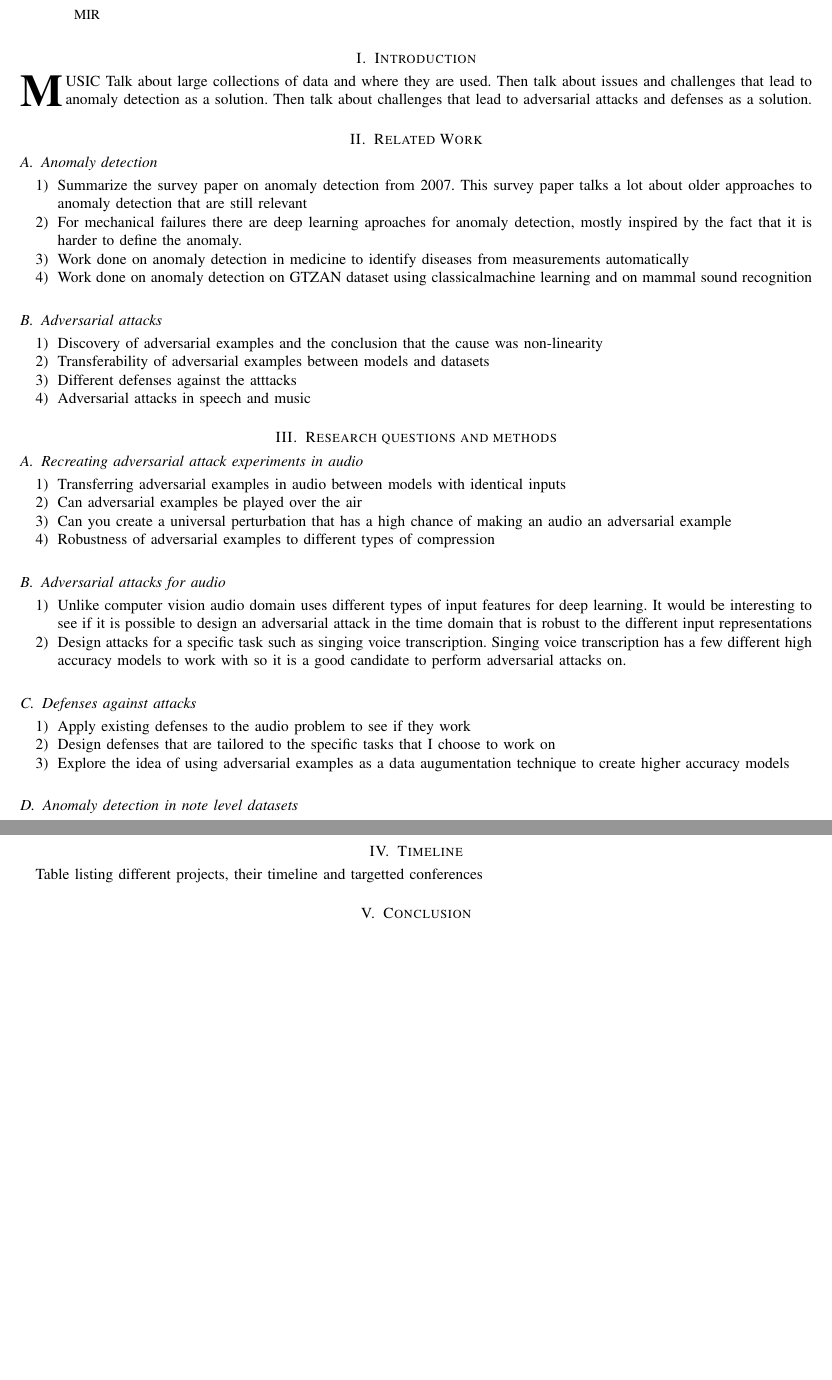
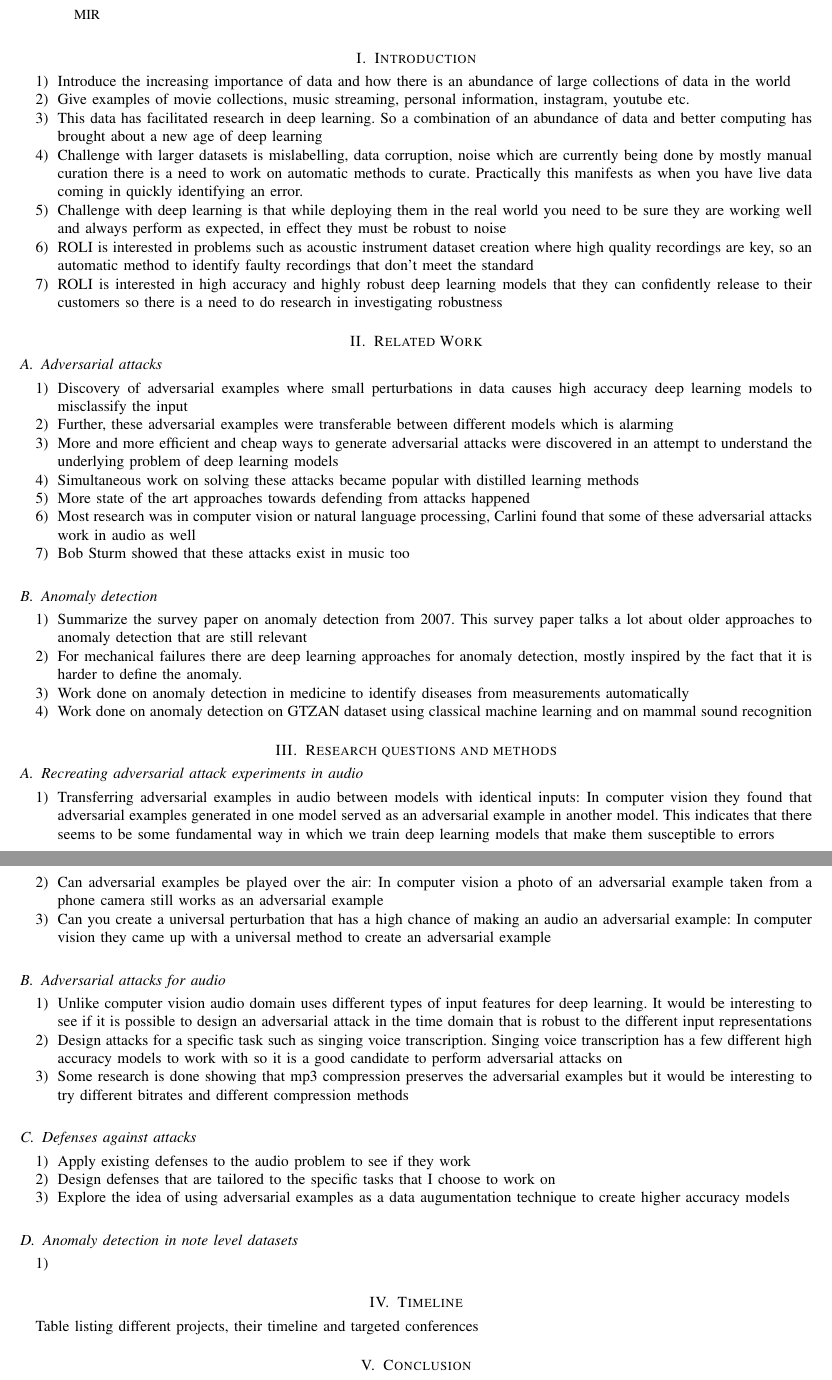
Before and after one commit to VinodS7/Stage-0, a LaTeX paper (bare_jrnl.tex): two parts of pages 1 and 2 of 2, joined at a grey line, cut so that both start at the same text, the shorter picture padded with empty space. Compiled offline with pdfLaTeX; a missing font is replaced by an installed copy or a similar font; a LaTeX package or settings file that is missing is left out.

Commit message:
Updates to outline

```diff
--- a/bare_jrnl.tex
+++ b/bare_jrnl.tex
@@ -469,7 +469,16 @@ MIR
 %
 % Here we have the typical use of a "T" for an initial drop letter
 % and "HIS" in caps to complete the first word.
-\IEEEPARstart{M}{usic} Talk about large collections of data and where they are used. Then talk about issues and challenges that lead to anomaly detection as a solution. Then talk about challenges that lead to adversarial attacks and defenses as a solution.
+\begin{enumerate}
+\item Introduce the increasing importance of data and how there is an abundance of large collections of data in the world
+\item Give examples of movie collections, music streaming, personal information, instagram, youtube etc.
+\item This data has facilitated research in deep learning. So a combination of an abundance of data and better computing has brought about a new age of deep learning
+\item Challenge with larger datasets is mislabelling, data corruption, noise which are currently being done by mostly manual curation there is a need to work on automatic methods to curate. Practically this manifests as when you have live data coming in quickly identifying an error.
+\item Challenge with deep learning is that while deploying them in the real world you need to be sure they are working well and always perform as expected, in effect they must be robust to noise
+\item ROLI is interested in problems such as acoustic instrument dataset creation where high quality recordings are key, so an automatic method to identify faulty recordings that don't meet the standard
+\item ROLI is interested in high accuracy and highly robust deep learning models that they can confidently release to their customers so there is a need to do research in investigating robustness
+\end{enumerate}
+
 
 
 % You must have at least 2 lines in the paragraph with the drop letter
@@ -477,40 +486,47 @@ MIR
 
 \section{Related Work}
 
+\subsection{Adversarial attacks}
+\begin{enumerate}
+\item Discovery of adversarial examples where small perturbations in data causes high accuracy deep learning models to misclassify the input
+\item Further, these adversarial examples were transferable between different models which is alarming
+\item More and more efficient and cheap ways to generate adversarial attacks were discovered in an attempt to understand the underlying problem of deep learning models
+\item Simultaneous work on solving these attacks became popular with distilled learning methods
+\item More state of the art approaches towards defending from attacks happened
+\item Most research was in computer vision or natural language processing, Carlini found that some of these adversarial attacks work in audio as well
+\item Bob Sturm showed that these attacks exist in music too
+\end{enumerate}
+
+
+
 \subsection{Anomaly detection}
 \begin{enumerate}
 \item Summarize the survey paper on anomaly detection from 2007. This survey paper talks a lot about older approaches to anomaly detection that are still relevant
 
-\item For mechanical failures there are deep learning aproaches for anomaly detection, mostly inspired by the fact that it is harder to define the anomaly.
+\item For mechanical failures there are deep learning approaches for anomaly detection, mostly inspired by the fact that it is harder to define the anomaly.
 
 \item Work done on anomaly detection in medicine to identify diseases from measurements automatically
 
-\item Work done on anomaly detection on GTZAN dataset using classicalmachine learning and on mammal sound recognition
+\item Work done on anomaly detection on GTZAN dataset using classical machine learning and on mammal sound recognition
 \end{enumerate}
 
 
-\subsection{Adversarial attacks}
-\begin{enumerate}
-\item Discovery of adversarial examples and the conclusion that the cause was non-linearity
-\item Transferability of adversarial examples between models and datasets
-\item Different defenses against the atttacks
-\item Adversarial attacks in speech and music
-\end{enumerate}
+
 
 \section{Research questions and methods}
 
 \subsection{Recreating adversarial attack experiments in audio}
 \begin{enumerate}
-\item Transferring adversarial examples in audio between models with identical inputs
-\item Can adversarial examples be played over the air
-\item Can you create a universal perturbation that has a high chance of making an audio an adversarial example
-\item Robustness of adversarial examples to different types of compression
+\item Transferring adversarial examples in audio between models with identical inputs: In computer vision they found that adversarial examples generated in one model served as an adversarial example in another model. This indicates that there seems to be some fundamental way in which we train deep learning models that make them susceptible to errors
+\item Can adversarial examples be played over the air: In computer vision a photo of an adversarial example taken from a phone camera still works as an adversarial example
+\item Can you create a universal perturbation that has a high chance of making an audio an adversarial example: In computer vision they came up with a universal method to create an adversarial example
 \end{enumerate}
 
 \subsection{Adversarial attacks for audio}
 \begin{enumerate}
 \item Unlike computer vision audio domain uses different types of input features for deep learning. It would be interesting to see if it is possible to design an adversarial attack in the time domain that is robust to the different input representations
-\item Design attacks for a specific task such as singing voice transcription. Singing voice transcription has a few different high accuracy models to work with so it is a good candidate to perform adversarial attacks on.
+\item Design attacks for a specific task such as singing voice transcription. Singing voice transcription has a few different high accuracy models to work with so it is a good candidate to perform adversarial attacks on
+\item Some research is done showing that mp3 compression preserves the adversarial examples but it would be interesting to try different bitrates and different compression methods
 \end{enumerate}
 
 \subsection{Defenses against attacks}
@@ -525,7 +541,7 @@ MIR
 \item
 \end{enumerate}
 \section{Timeline}
-Table listing different projects, their timeline and targetted conferences
+Table listing different projects, their timeline and targeted conferences
 
 
 %second column of first page if using \IEEEpubid
```
Also changed, not shown: bare_jrnl.pdf.
